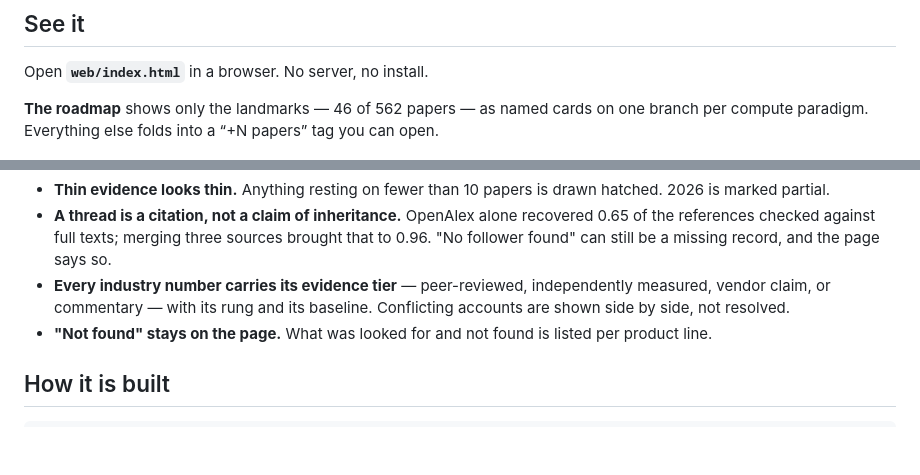
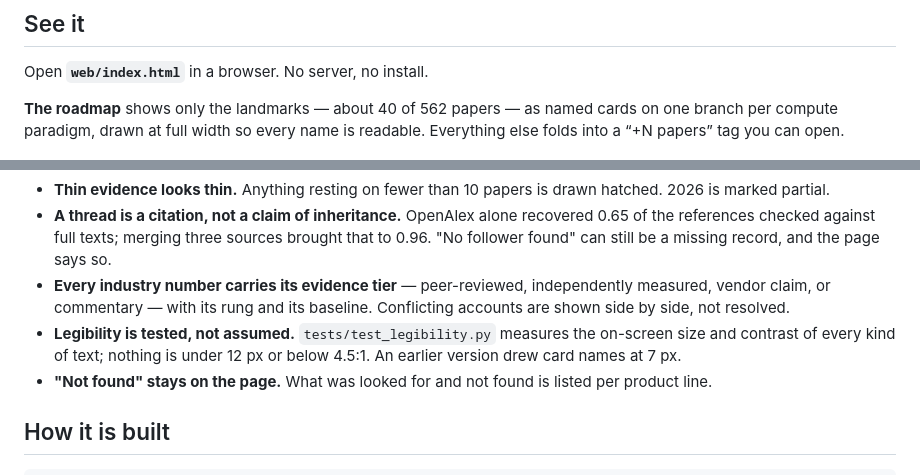
Before and after one commit to lee2716/accelerator-phylogeny, a Markdown page: README.md, 2 parts joined by grey strips. Rendered like a GitHub page; blank space fills up the shorter version.

Commit message:
Update README and plan for the redrawn roadmap and the legibility test

```diff
--- a/README.md
+++ b/README.md
@@ -23,7 +23,7 @@ An interactive map of how AI accelerators have evolved since 2018, built to answ
 
 Open **`web/index.html`** in a browser. No server, no install.
 
-**The roadmap** shows only the landmarks — 46 of 562 papers — as named cards on one branch per compute paradigm. Everything else folds into a “+N papers” tag you can open.
+**The roadmap** shows only the landmarks — about 40 of 562 papers — as named cards on one branch per compute paradigm, drawn at full width so every name is readable. Everything else folds into a “+N papers” tag you can open.
 
 <p align="center"><img src="docs/img/roadmap.png" alt="The roadmap: landmark papers as named cards, one branch per compute paradigm" width="100%"></p>
 
@@ -77,6 +77,7 @@ A trend map is only worth as much as its honesty about its own limits, so the li
 - **Thin evidence looks thin.** Anything resting on fewer than 10 papers is drawn hatched. 2026 is marked partial.
 - **A thread is a citation, not a claim of inheritance.** OpenAlex alone recovered 0.65 of the references checked against full texts; merging three sources brought that to 0.96. "No follower found" can still be a missing record, and the page says so.
 - **Every industry number carries its evidence tier** — peer-reviewed, independently measured, vendor claim, or commentary — with its rung and its baseline. Conflicting accounts are shown side by side, not resolved.
+- **Legibility is tested, not assumed.** `tests/test_legibility.py` measures the on-screen size and contrast of every kind of text; nothing is under 12 px or below 4.5:1. An earlier version drew card names at 7 px.
 - **"Not found" stays on the page.** What was looked for and not found is listed per product line.
 
 ## How it is built
```
Also changed, not shown: docs/PLAN.md (+6 -0 lines).
